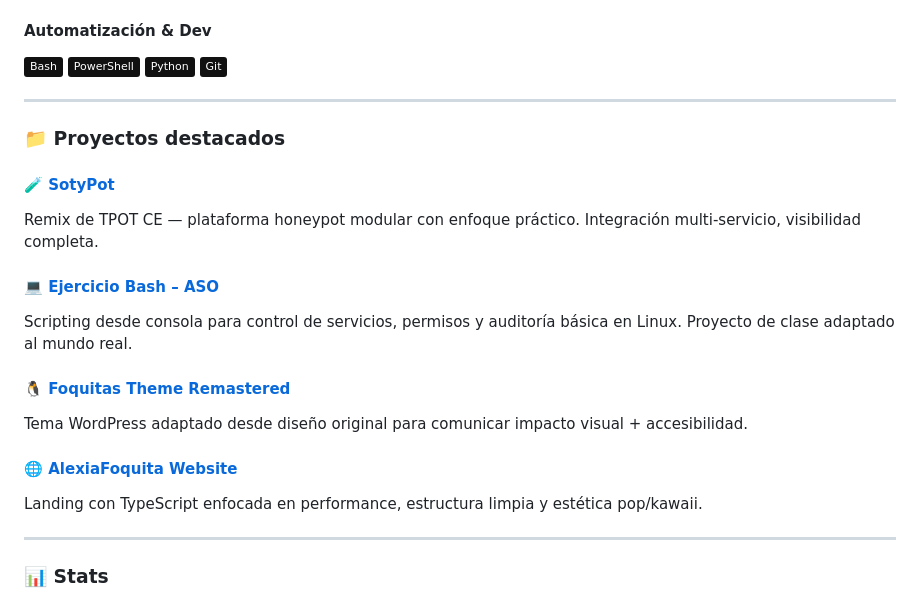
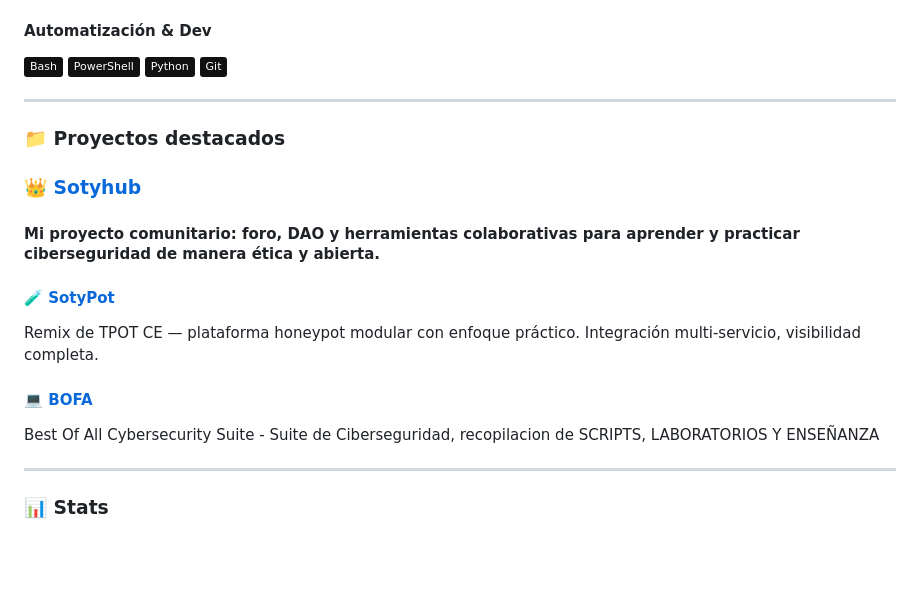
Before and after one commit to descambiado/descambiado, a Markdown page: README.md, the part around the change. GitHub-like rendering; badges without logos; blank space fills up the shorter version.

```diff
--- a/README.md
+++ b/README.md
@@ -39,17 +39,14 @@ Apasionado del hacking ético, los foros técnicos, y compartir sin postureo
 
 ### 📁 Proyectos destacados
 
+### 👑 [Sotyhub](https://sotyhub.com/)
+#### Mi proyecto comunitario: foro, DAO y herramientas colaborativas para aprender y practicar ciberseguridad de manera ética y abierta.
+
 #### 🧪 [SotyPot](https://github.com/descambiado/Sotypot)
 Remix de TPOT CE — plataforma honeypot modular con enfoque práctico. Integración multi-servicio, visibilidad completa.
 
-#### 💻 [Ejercicio Bash – ASO](https://github.com/descambiado/Ejercicio-03.11.2024-Bash-ASO_DHJ)
-Scripting desde consola para control de servicios, permisos y auditoría básica en Linux. Proyecto de clase adaptado al mundo real.
-
-#### 🐧 [Foquitas Theme Remastered](https://github.com/descambiado/Foquitas_Theme_Remastered)
-Tema WordPress adaptado desde diseño original para comunicar impacto visual + accesibilidad.
-
-#### 🌐 [AlexiaFoquita Website](https://github.com/descambiado/AlexiaFoquita-Website)
-Landing con TypeScript enfocada en performance, estructura limpia y estética pop/kawaii.
+#### 💻 [BOFA](https://github.com/descambiado/BOFA)
+Best Of All Cybersecurity Suite - Suite de Ciberseguridad, recopilacion de SCRIPTS, LABORATORIOS Y ENSEÑANZA
 
 ---
 
```
